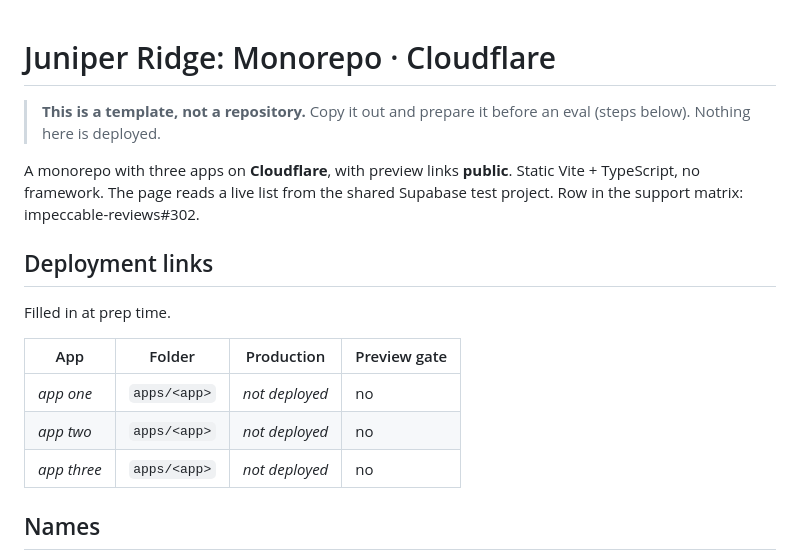
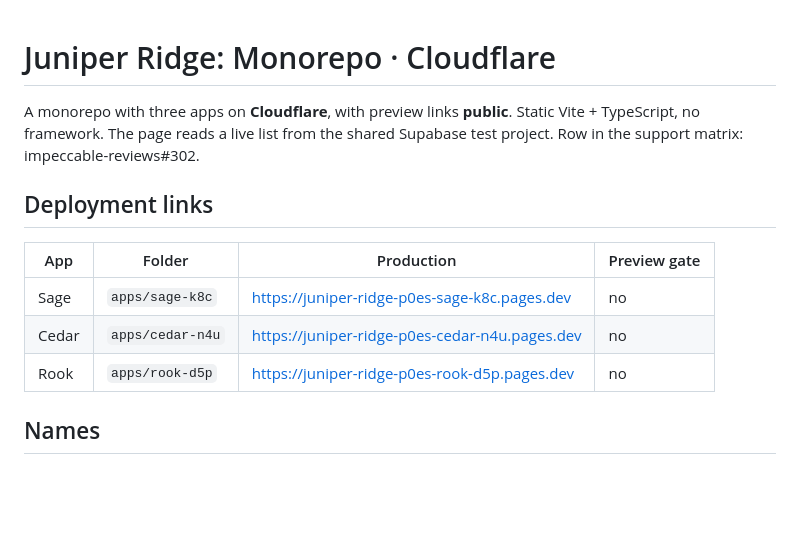
Before and after one commit to pristine-test-org/juniper-ridge-p0es, a Markdown page: README.md, the part around the change. Drawn GitHub-style; blank space fills up the shorter version.

Commit message:
Fill in the deployment links and drop the template notice
Co-Authored-By: Claude Opus 5.5 <noreply@anthropic.com>

```diff
--- a/README.md
+++ b/README.md
@@ -1,7 +1,4 @@
 # Juniper Ridge: Monorepo · Cloudflare
-
-> **This is a template, not a repository.** Copy it out and prepare it before an eval (steps below).
-> Nothing here is deployed.
 
 A monorepo with three apps on **Cloudflare**, with preview links **public**. Static Vite +
 TypeScript, no framework. The page reads a live list from the shared Supabase test project.
@@ -9,13 +6,11 @@ Row in the support matrix: impeccable-reviews#302.
 
 ## Deployment links
 
-Filled in at prep time.
-
 | App | Folder | Production | Preview gate |
 |---|---|---|---|
-| _app one_ | `apps/<app>` | _not deployed_ | no |
-| _app two_ | `apps/<app>` | _not deployed_ | no |
-| _app three_ | `apps/<app>` | _not deployed_ | no |
+| Sage | `apps/sage-k8c` | https://juniper-ridge-p0es-sage-k8c.pages.dev | no |
+| Cedar | `apps/cedar-n4u` | https://juniper-ridge-p0es-cedar-n4u.pages.dev | no |
+| Rook | `apps/rook-d5p` | https://juniper-ridge-p0es-rook-d5p.pages.dev | no |
 
 ## Names
 
```
